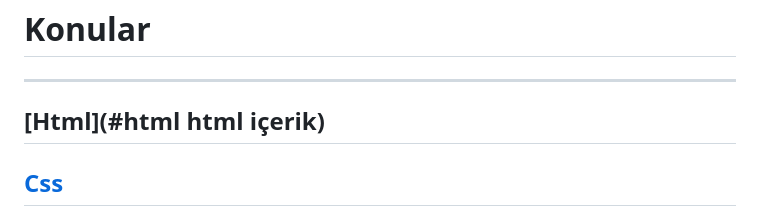
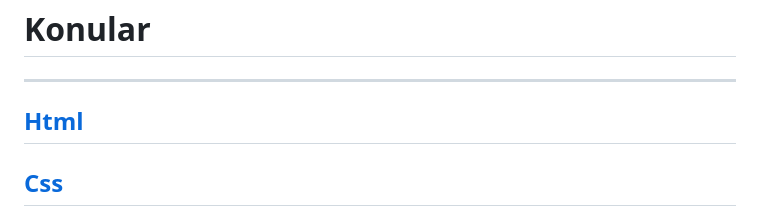
Before and after one commit to YunusEmreMaral/KompleWeb-SadikTuran, a Markdown page: README.md, the part around the change. GitHub-like rendering.

```diff
--- a/README.md
+++ b/README.md
@@ -1,6 +1,6 @@
 # Konular
 ---
-## [Html](#html html içerik)
+## [Html](#html-içerik)
 ## [Css](#css)
 ## Bootstrap
 ---
```
